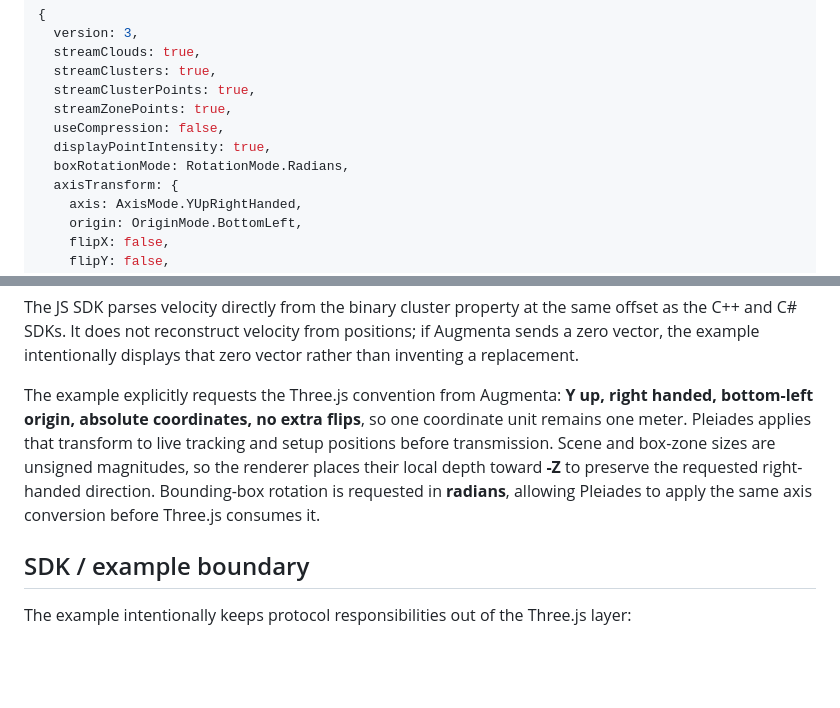
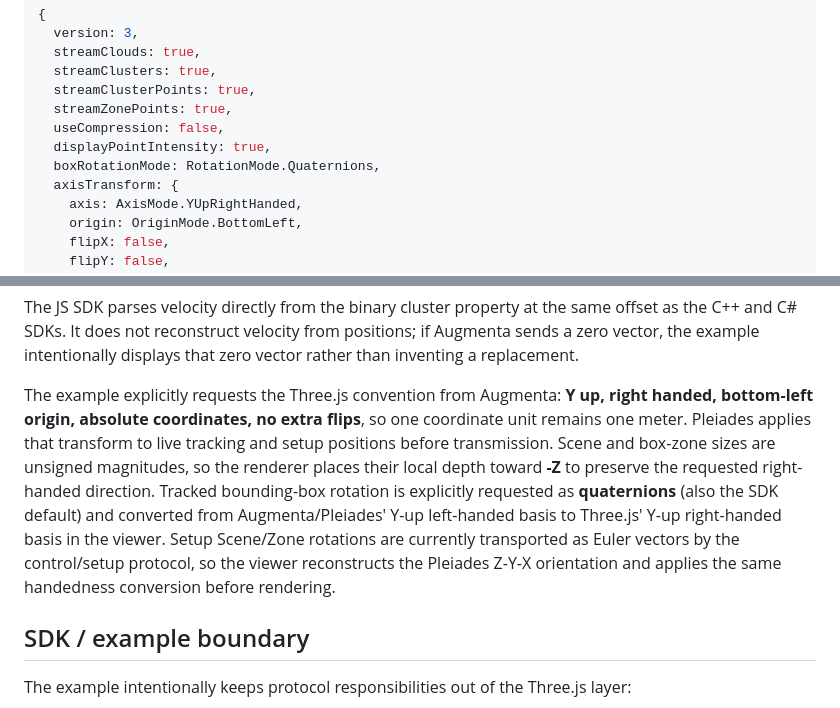
Before and after one commit to Augmenta-tech/Augmenta-ThreeJS-example, a Markdown page: README.md, 2 parts joined by grey strips. Drawn GitHub-style; blank space fills up the shorter version.

Commit message:
docs: clarify quaternion rotation handling

```diff
--- a/README.md
+++ b/README.md
@@ -103,7 +103,7 @@ The example requests:
   streamZonePoints: true,
   useCompression: false,
   displayPointIntensity: true,
-  boxRotationMode: RotationMode.Radians,
+  boxRotationMode: RotationMode.Quaternions,
   axisTransform: {
     axis: AxisMode.YUpRightHanded,
     origin: OriginMode.BottomLeft,
@@ -119,7 +119,7 @@ Compression is disabled because the browser example intentionally stays dependen
 
 The JS SDK parses velocity directly from the binary cluster property at the same offset as the C++ and C# SDKs. It does not reconstruct velocity from positions; if Augmenta sends a zero vector, the example intentionally displays that zero vector rather than inventing a replacement.
 
-The example explicitly requests the Three.js convention from Augmenta: **Y up, right handed, bottom-left origin, absolute coordinates, no extra flips**, so one coordinate unit remains one meter. Pleiades applies that transform to live tracking and setup positions before transmission. Scene and box-zone sizes are unsigned magnitudes, so the renderer places their local depth toward **-Z** to preserve the requested right-handed direction. Bounding-box rotation is requested in **radians**, allowing Pleiades to apply the same axis conversion before Three.js consumes it.
+The example explicitly requests the Three.js convention from Augmenta: **Y up, right handed, bottom-left origin, absolute coordinates, no extra flips**, so one coordinate unit remains one meter. Pleiades applies that transform to live tracking and setup positions before transmission. Scene and box-zone sizes are unsigned magnitudes, so the renderer places their local depth toward **-Z** to preserve the requested right-handed direction. Tracked bounding-box rotation is explicitly requested as **quaternions** (also the SDK default) and converted from Augmenta/Pleiades' Y-up left-handed basis to Three.js' Y-up right-handed basis in the viewer. Setup Scene/Zone rotations are currently transported as Euler vectors by the control/setup protocol, so the viewer reconstructs the Pleiades Z-Y-X orientation and applies the same handedness conversion before rendering.
 
 ## SDK / example boundary
 
```
